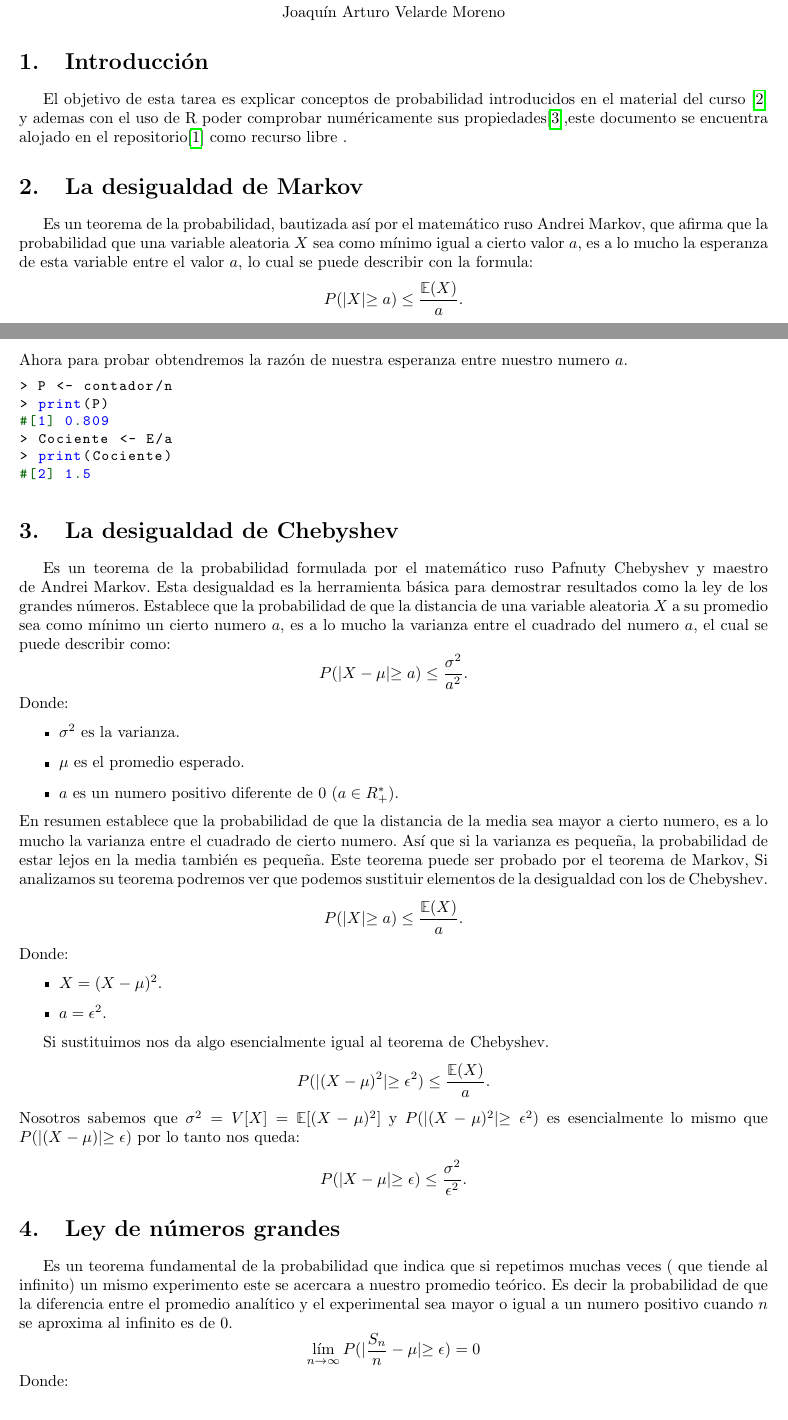
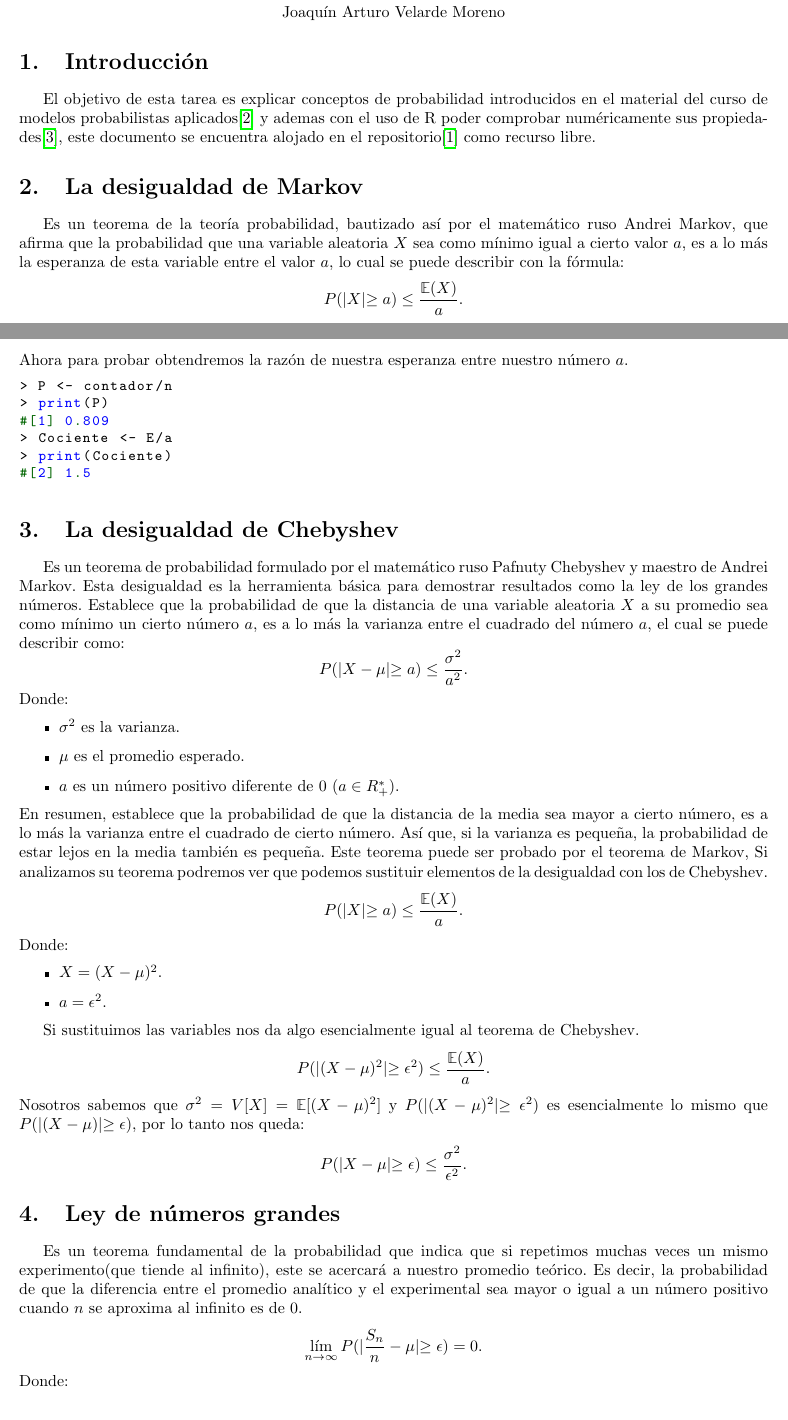
Before and after one commit to joaquin3600/Modelos_Probabilistas_Aplicados, a LaTeX problem sheet (Tarea_13/Reporte.tex): two parts of pages 1 and 2 of 4, joined at a grey line, cut so that both start at the same text. Compiled offline with pdfLaTeX.

Commit message:
Correcciones

```diff
--- a/Tarea_13/Reporte.tex
+++ b/Tarea_13/Reporte.tex
@@ -66,12 +66,12 @@
 
 \section{Introducción}
 
-El objetivo de esta tarea es explicar conceptos de probabilidad introducidos en el material del curso \cite{MaterialClase} y ademas con el uso de R poder comprobar numéricamente sus propiedades\cite{rproject},este documento se encuentra alojado en el repositorio\cite{repositorio} como recurso libre .
+El objetivo de esta tarea es explicar conceptos de probabilidad introducidos en el material del curso de modelos probabilistas aplicados\cite{MaterialClase} y ademas con el uso de R poder comprobar numéricamente sus propiedades\cite{rproject}, este documento se encuentra alojado en el repositorio\cite{repositorio} como recurso libre.
 
 \section{La desigualdad de Markov}
 
 
-Es un teorema de la probabilidad, bautizada así por el matemático ruso Andrei Markov, que afirma que la probabilidad que una variable aleatoria $X$ sea como mínimo igual a cierto valor $a$, es a lo mucho la esperanza de esta variable entre el valor $a$, lo cual se puede describir con la formula:
+Es un teorema de la teoría probabilidad, bautizado así por el matemático ruso Andrei Markov, que afirma que la probabilidad que una variable aleatoria $X$ sea como mínimo igual a cierto valor $a$, es a lo más la esperanza de esta variable entre el valor $a$, lo cual se puede describir con la fórmula:
 \[ P(\lvert X \lvert \geq a) \leq \frac{\EX(X)}{a}.  \]
 Donde:
 \begin{itemize}
@@ -102,7 +102,7 @@ for(i in 1:n)
   }
 }
    \end{lstlisting}
-Ahora para probar obtendremos la razón de nuestra esperanza entre nuestro numero $a$.
+Ahora para probar obtendremos la razón de nuestra esperanza entre nuestro número $a$.
   \begin{lstlisting}
 > P <- contador/n
 > print(P)
@@ -114,18 +114,18 @@ Ahora para probar obtendremos la razón de nuestra esperanza entre nuestro numer
 
 
 \section{La desigualdad de Chebyshev}
-Es un teorema de la probabilidad formulada por el matemático ruso Pafnuty Chebyshev y maestro de Andrei Markov.
+Es un teorema de probabilidad formulado por el matemático ruso Pafnuty Chebyshev y maestro de Andrei Markov.
 Esta desigualdad es la herramienta básica para demostrar resultados como la ley de los grandes números.
-Establece que la probabilidad de que la distancia de una variable aleatoria $X$ a su promedio sea como mínimo un cierto numero $a$, es a lo mucho la varianza entre el cuadrado del numero $a$, el cual se puede describir como:
+Establece que la probabilidad de que la distancia de una variable aleatoria $X$ a su promedio sea como mínimo un cierto número $a$, es a lo más la varianza entre el cuadrado del número $a$, el cual se puede describir como:
 \[ P(\lvert X - \mu \lvert \geq a) \leq \frac{\sigma^{2}}{a^{2}}.\]
 Donde:
 \begin{itemize}
 	\item $\sigma^{2}$ es la varianza.
 	\item $\mu$ es el promedio esperado.
-	\item $a$ es un numero positivo diferente de 0 ($a \in R_{+}^{*}$).
+	\item $a$ es un número positivo diferente de 0 ($a \in R_{+}^{*}$).
 \end{itemize}
-En resumen establece que la probabilidad de que la distancia de la media sea mayor a cierto numero, es a lo mucho la varianza entre el cuadrado de cierto numero.
-Así que si la varianza es pequeña, la probabilidad de estar lejos en la media también es pequeña.
+En resumen, establece que la probabilidad de que la distancia de la media sea mayor a cierto número, es a lo más la varianza entre el cuadrado de cierto número.
+Así que, si la varianza es pequeña, la probabilidad de estar lejos en la media también es pequeña.
 Este teorema puede ser probado por el teorema de Markov, Si analizamos su teorema podremos ver que podemos sustituir elementos de la desigualdad con los de Chebyshev.
 \[ P(\lvert X \lvert \geq a) \leq \frac{\EX(X)}{a}.  \]
 Donde:
@@ -134,20 +134,20 @@ Donde:
 	\item $a = \epsilon^{2}$.
 \end{itemize}
 
-Si sustituimos nos da algo esencialmente igual al teorema de Chebyshev.
+Si sustituimos las variables nos da algo esencialmente igual al teorema de Chebyshev.
 \[ P(\lvert (X-\mu)^{2} \lvert \geq \epsilon^{2}) \leq \frac{\EX(X)}{a}.\]
-Nosotros sabemos que $\sigma^{2} = V[X] =\EX[(X-\mu)^{2}]$ y $P(\lvert (X-\mu)^{2} \lvert \geq \epsilon^{2})$ es esencialmente lo mismo que $P(\lvert (X-\mu) \lvert \geq \epsilon)$ por lo tanto nos queda:
+Nosotros sabemos que $\sigma^{2} = V[X] =\EX[(X-\mu)^{2}]$ y $P(\lvert (X-\mu)^{2} \lvert \geq \epsilon^{2})$ es esencialmente lo mismo que $P(\lvert (X-\mu) \lvert \geq \epsilon)$, por lo tanto nos queda:
 \[ P(\lvert X-\mu \lvert \geq \epsilon) \leq \frac{\sigma^{2}}{\epsilon^{2}}.  \]
 
 \section{Ley de números grandes}
-Es un teorema fundamental de la probabilidad que indica que si repetimos muchas veces ( que tiende al infinito) un mismo experimento este se acercara a nuestro promedio teórico.
-Es decir la probabilidad de que la diferencia entre el promedio analítico y el experimental sea mayor o igual a un numero positivo cuando $n$ se aproxima al infinito es de $0$.
-\[ \lim_{n\to\infty} P(\lvert \frac{S_{n}}{n} - \mu \lvert \geq \epsilon) = 0\]
+Es un teorema fundamental de la probabilidad que indica que si repetimos muchas veces un mismo experimento(que tiende al infinito), este se acercará a nuestro promedio teórico.
+Es decir, la probabilidad de que la diferencia entre el promedio analítico y el experimental sea mayor o igual a un número positivo cuando $n$ se aproxima al infinito es de $0$.
+\[ \lim_{n\to\infty} P(\lvert \frac{S_{n}}{n} - \mu \lvert \geq \epsilon) = 0.\]
 Donde:
 \begin{itemize}
 	\item $n$ es el números de datos.
 	\item $P$ es la probabilidad.
-	\item $\epsilon$ es un numero positivo diferente de 0 ($\epsilon \in R_{+}^{*}$).
+	\item $\epsilon$ es un número positivo diferente de 0 ($\epsilon \in R_{+}^{*}$).
     \item $\mu$ es el promedio analítico.
 	\item $\frac{S_{n}}{n}$ es el promedio experimental.
 \end{itemize}
```
Also changed, not shown: Tarea_13/Reporte.pdf, Tarea_13/Reporte.tex (20 more changed lines).
